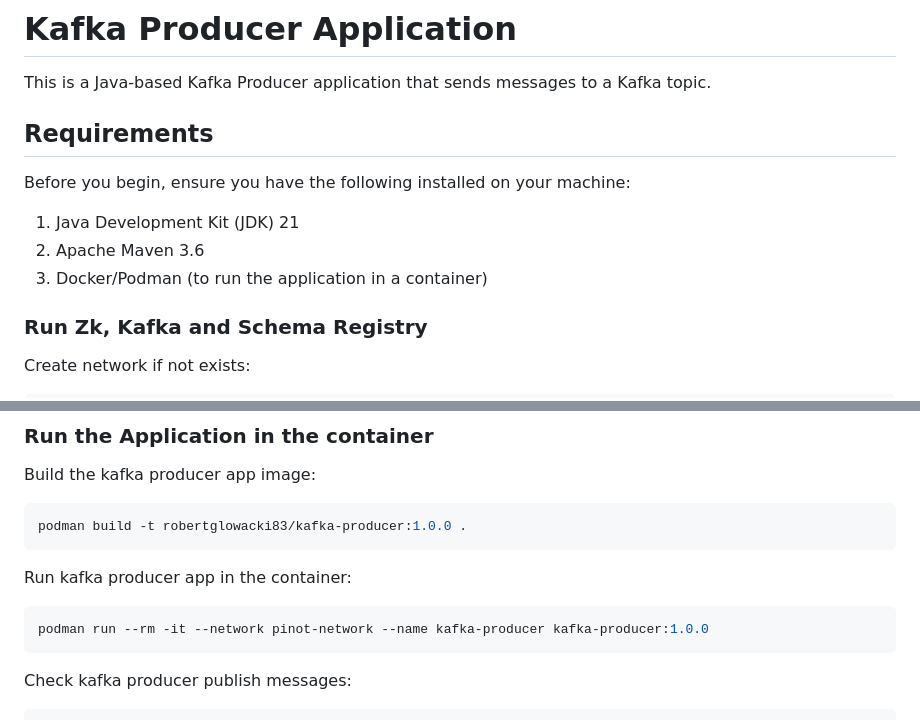
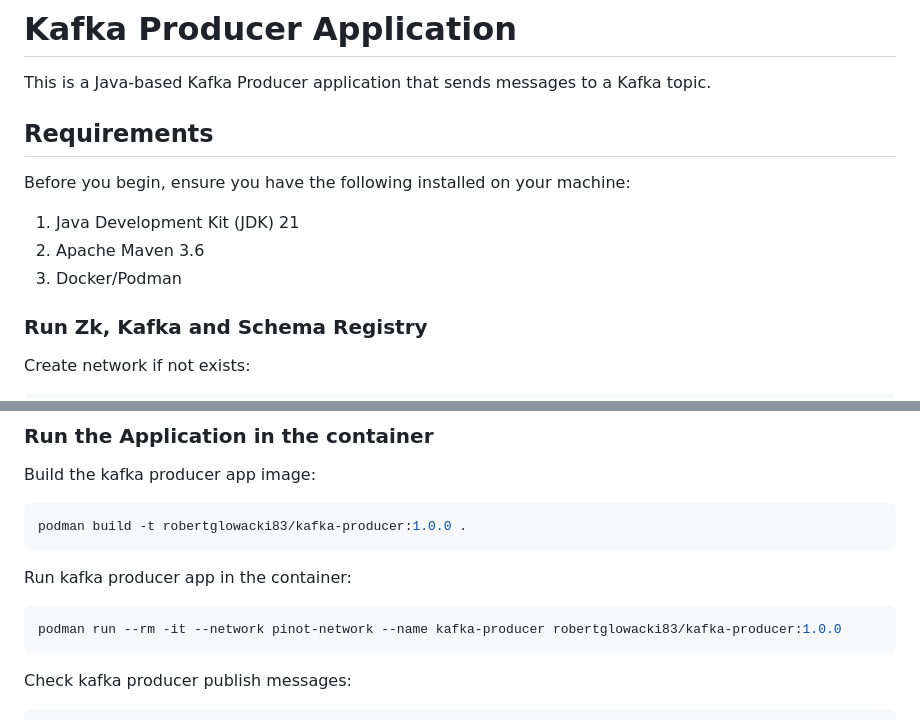
Before and after one commit to glowackirobert/data-ops-center, a Markdown page: README-podman.md, 2 parts joined by grey strips. GitHub-like rendering.

````diff
--- a/README-podman.md
+++ b/README-podman.md
@@ -1,6 +1,7 @@
 # Kafka Producer Application
 
 This is a Java-based Kafka Producer application that sends messages to a Kafka topic.
+
 
 
 ## Requirements
@@ -9,7 +10,8 @@ Before you begin, ensure you have the following installed on your machine:
 
 1. Java Development Kit (JDK) 21
 2. Apache Maven 3.6
-3. Docker/Podman (to run the application in a container)
+3. Docker/Podman
+
 
 
 ### Run Zk, Kafka and Schema Registry
@@ -59,7 +61,7 @@ podman build -t robertglowacki83/kafka-producer:1.0.0 .
 
 Run kafka producer app in the container:
 ```bash
-podman run --rm -it --network pinot-network --name kafka-producer kafka-producer:1.0.0
+podman run --rm -it --network pinot-network --name kafka-producer robertglowacki83/kafka-producer:1.0.0
 ```
 
 Check kafka producer publish messages:
````
Also changed, not shown: README-docker.md (+4 -2 lines).
